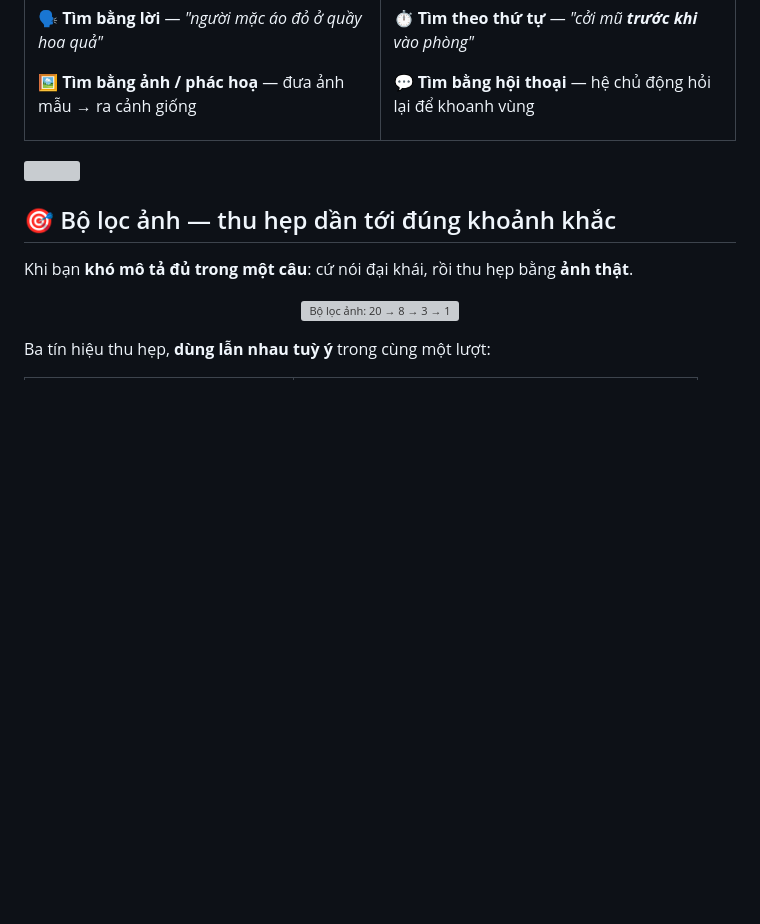
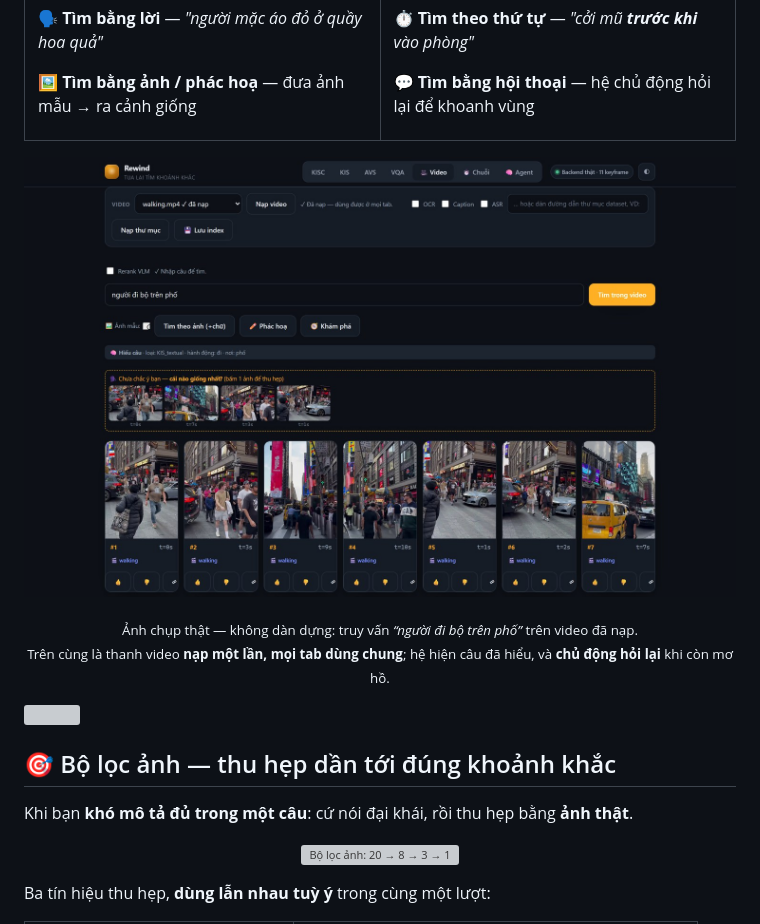
Before and after one commit to sai-ctruong/Rewind, a Markdown page: README.md, the part around the change. Rendered like a GitHub page; pictures changed too: docs/assets/ui-video.jpg (added); blank space fills up the shorter version; grey boxes are pictures that could not be loaded.

```diff
--- a/README.md
+++ b/README.md
@@ -50,6 +50,12 @@ thu hẹp dần — nó trả về đúng khung hình.
 </td>
 </tr>
 </table>
+
+<p align="center">
+  <img src="docs/assets/ui-video.jpg" alt="Giao diện Rewind: gõ “người đi bộ trên phố” trên video đã nạp, trả về lưới keyframe thật kèm mốc thời gian; phía trên là panel hiểu câu và panel hệ chủ động hỏi lại “cái nào giống nhất?”" width="100%">
+</p>
+<p align="center"><sub>Ảnh chụp thật — không dàn dựng: truy vấn <i>“người đi bộ trên phố”</i> trên video đã nạp.<br/>
+Trên cùng là thanh video <b>nạp một lần, mọi tab dùng chung</b>; hệ hiện câu đã hiểu, và <b>chủ động hỏi lại</b> khi còn mơ hồ.</sub></p>
 
 <img src="docs/assets/divider.svg" width="100%" alt="">
 
```
Also changed, not shown: HUONG_DAN_GIAO_DIEN.md (+2 -1 lines), 2 other files.
